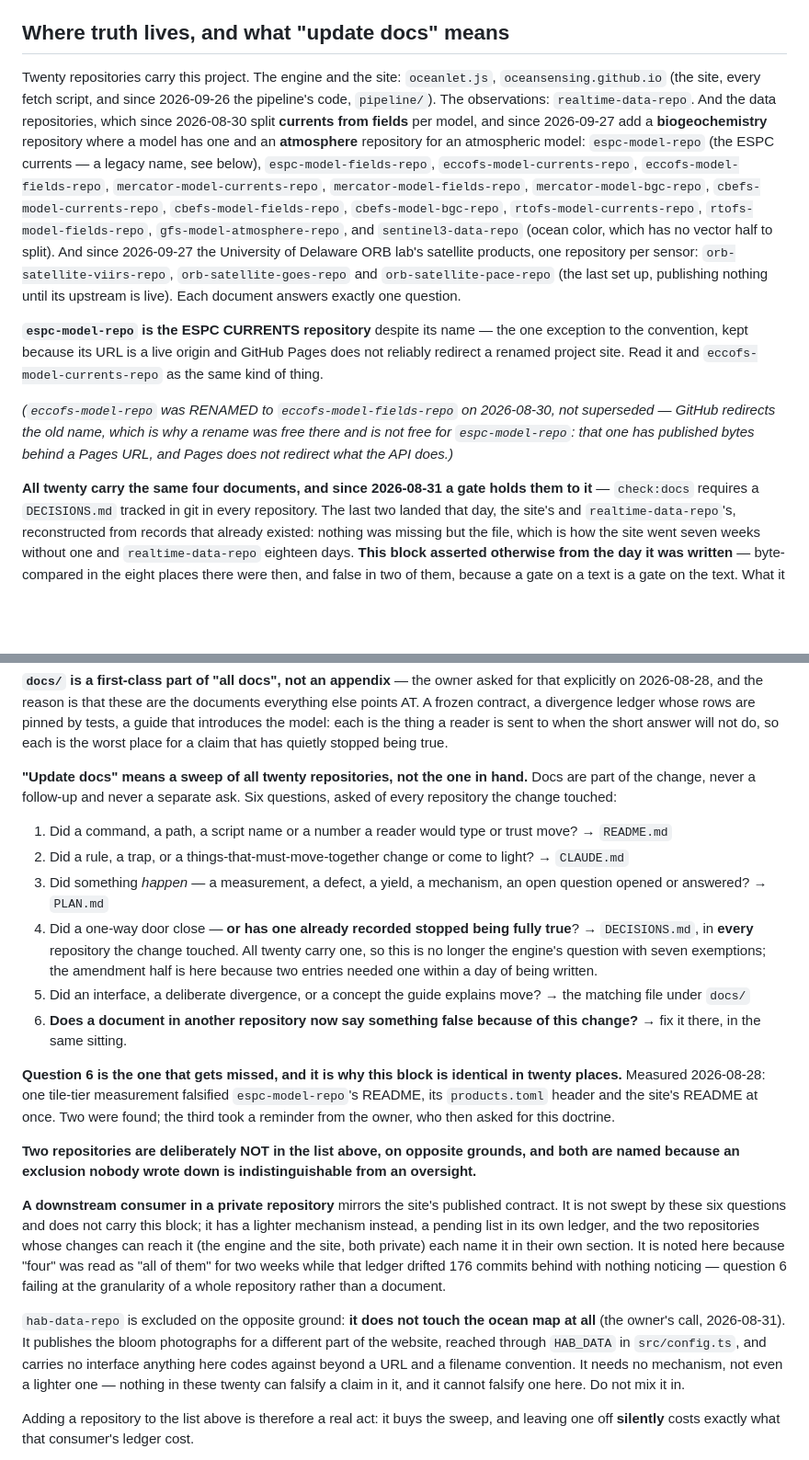
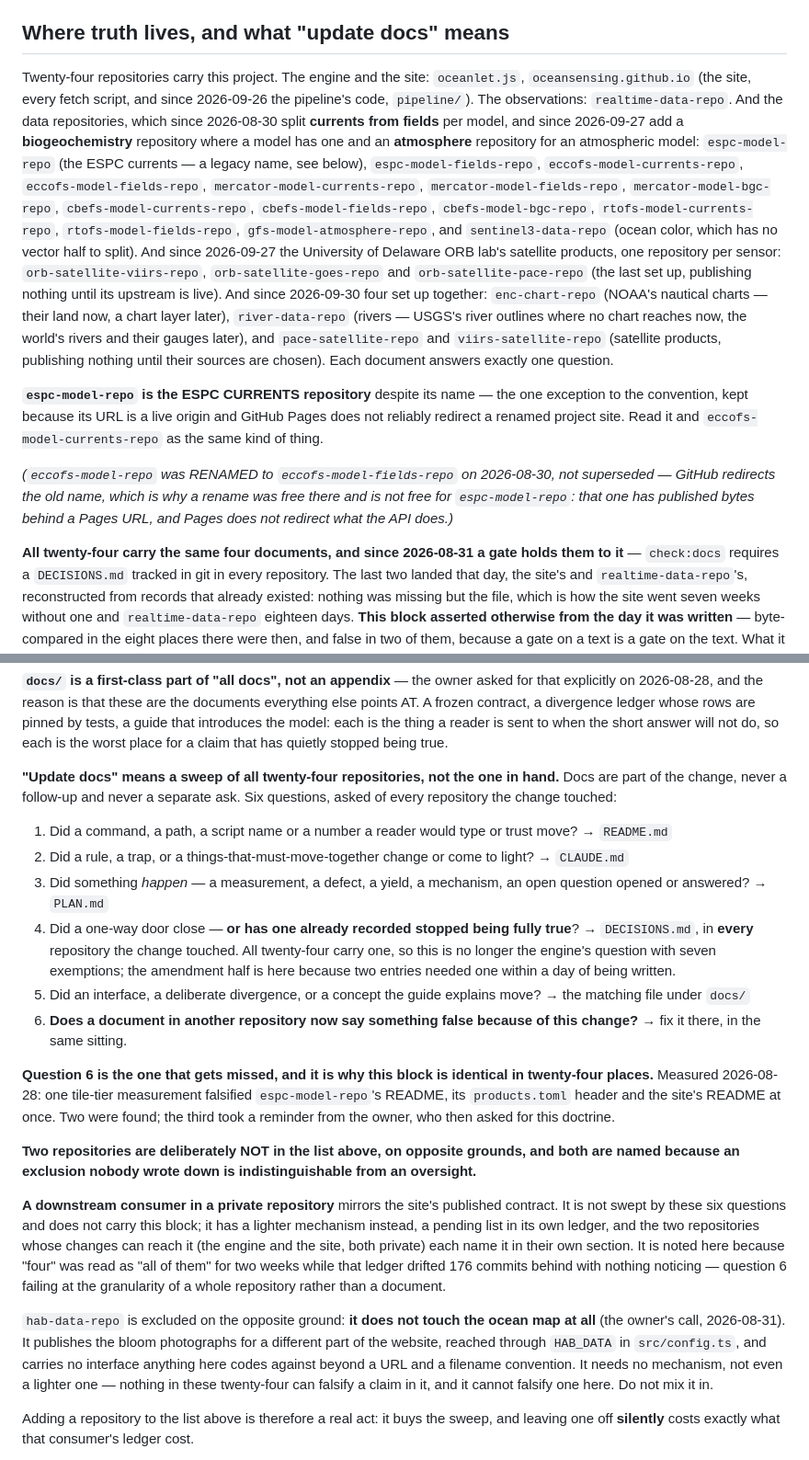
Before and after one commit to oceansensing/espc-model-fields-repo, a Markdown page: CLAUDE.md, 2 parts joined by grey strips. Shown at 92% size. Drawn GitHub-style; blank space fills up the shorter version.

Commit message:
Docs: the doctrine names twenty-four repositories [skip ci]
Synced from the site's CLAUDE.md: enc-chart-repo, river-data-repo,
pace-satellite-repo and viirs-satellite-repo join the list (2026-09-30).

Co-Authored-By: Claude Opus 5.5 <noreply@anthropic.com>

```diff
--- a/CLAUDE.md
+++ b/CLAUDE.md
@@ -8,6 +8,6 @@ record.
 ## Where truth lives, and what "update docs" means
 
-Twenty repositories carry this project. The engine and the site:
+Twenty-four repositories carry this project. The engine and the site:
 `oceanlet.js`, `oceansensing.github.io` (the site, every fetch script, and
 since 2026-09-26 the pipeline's code, `pipeline/`). The observations:
 `realtime-data-repo`. And the data
@@ -25,7 +25,12 @@ one and an **atmosphere** repository for an atmospheric model:
 since 2026-09-27 the University of Delaware ORB lab's satellite products, one
 repository per sensor: `orb-satellite-viirs-repo`, `orb-satellite-goes-repo`
 and `orb-satellite-pace-repo` (the last set up, publishing nothing until its
-upstream is live). Each document answers exactly one question.
+upstream is live). And since 2026-09-30 four set up together: `enc-chart-repo`
+(NOAA's nautical charts — their land now, a chart layer later),
+`river-data-repo` (rivers — USGS's river outlines where no chart reaches now,
+the world's rivers and their gauges later), and `pace-satellite-repo` and
+`viirs-satellite-repo` (satellite products, publishing nothing until their
+sources are chosen). Each document answers exactly one question.
 
 **`espc-model-repo` is the ESPC CURRENTS repository** despite its name — the
 one exception to the convention, kept because its URL is a live origin and
@@ -37,7 +42,7 @@ not superseded — GitHub redirects the old name, which is why a rename was
 free there and is not free for `espc-model-repo`: that one has published
 bytes behind a Pages URL, and Pages does not redirect what the API does.)*
 
-**All twenty carry the same four documents, and since 2026-08-31 a gate holds
+**All twenty-four carry the same four documents, and since 2026-08-31 a gate holds
 them to it** — `check:docs` requires a `DECISIONS.md` tracked in git in every
 repository. The last two landed that day, the site's and
 `realtime-data-repo`'s, reconstructed from records that already existed:
@@ -64,7 +69,7 @@ whose rows are pinned by tests, a guide that introduces the model: each is
 the thing a reader is sent to when the short answer will not do, so each is
 the worst place for a claim that has quietly stopped being true.
 
-**"Update docs" means a sweep of all twenty repositories, not the one in hand.**
+**"Update docs" means a sweep of all twenty-four repositories, not the one in hand.**
 Docs are part of the change, never a follow-up and never a separate ask. Six
 questions, asked of every repository the change touched:
 
@@ -76,7 +81,7 @@ questions, asked of every repository the change touched:
    open question opened or answered? → `PLAN.md`
 4. Did a one-way door close — **or has one already recorded stopped being
    fully true**? → `DECISIONS.md`, in **every** repository the change
-   touched. All twenty carry one, so this is no longer the
+   touched. All twenty-four carry one, so this is no longer the
    engine's question with seven exemptions; the amendment half is here
    because two entries needed one within a day of being written.
 5. Did an interface, a deliberate divergence, or a concept the guide explains
@@ -85,7 +90,7 @@ questions, asked of every repository the change touched:
    this change?** → fix it there, in the same sitting.
 
 **Question 6 is the one that gets missed, and it is why this block is
-identical in twenty places.** Measured 2026-08-28: one tile-tier measurement
+identical in twenty-four places.** Measured 2026-08-28: one tile-tier measurement
 falsified `espc-model-repo`'s README, its `products.toml` header and the
 site's README at once. Two were found; the third took a reminder from the
 owner, who then asked for this doctrine.
@@ -108,7 +113,7 @@ ocean map at all** (the owner's call, 2026-08-31). It publishes the bloom
 photographs for a different part of the website, reached through `HAB_DATA`
 in `src/config.ts`, and carries no interface anything here codes against
 beyond a URL and a filename convention. It needs no mechanism, not even a
-lighter one — nothing in these twenty can falsify a claim in it, and it cannot
+lighter one — nothing in these twenty-four can falsify a claim in it, and it cannot
 falsify one here. Do not mix it in.
 
 Adding a repository to the list above is therefore a real act: it buys the
```
Also changed, not shown: other parts of CLAUDE.md (+1 -1 lines).
